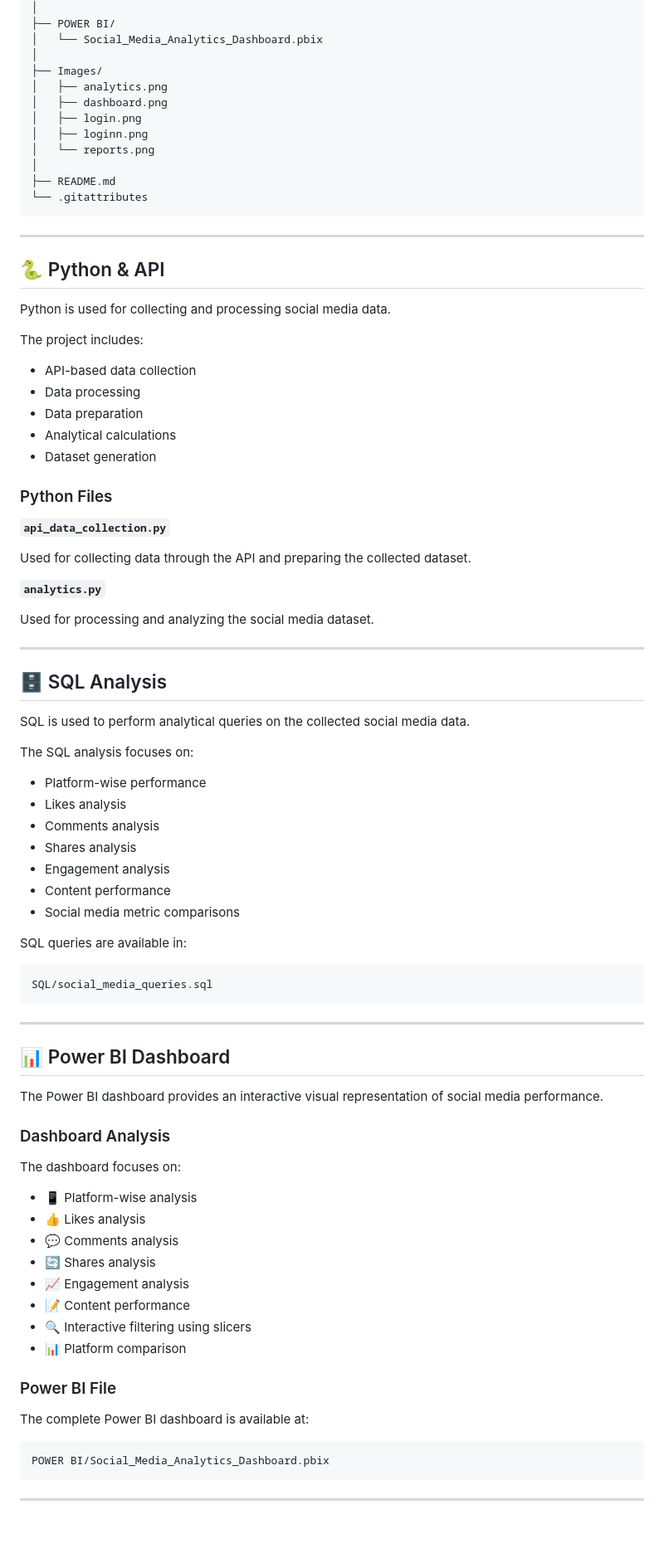
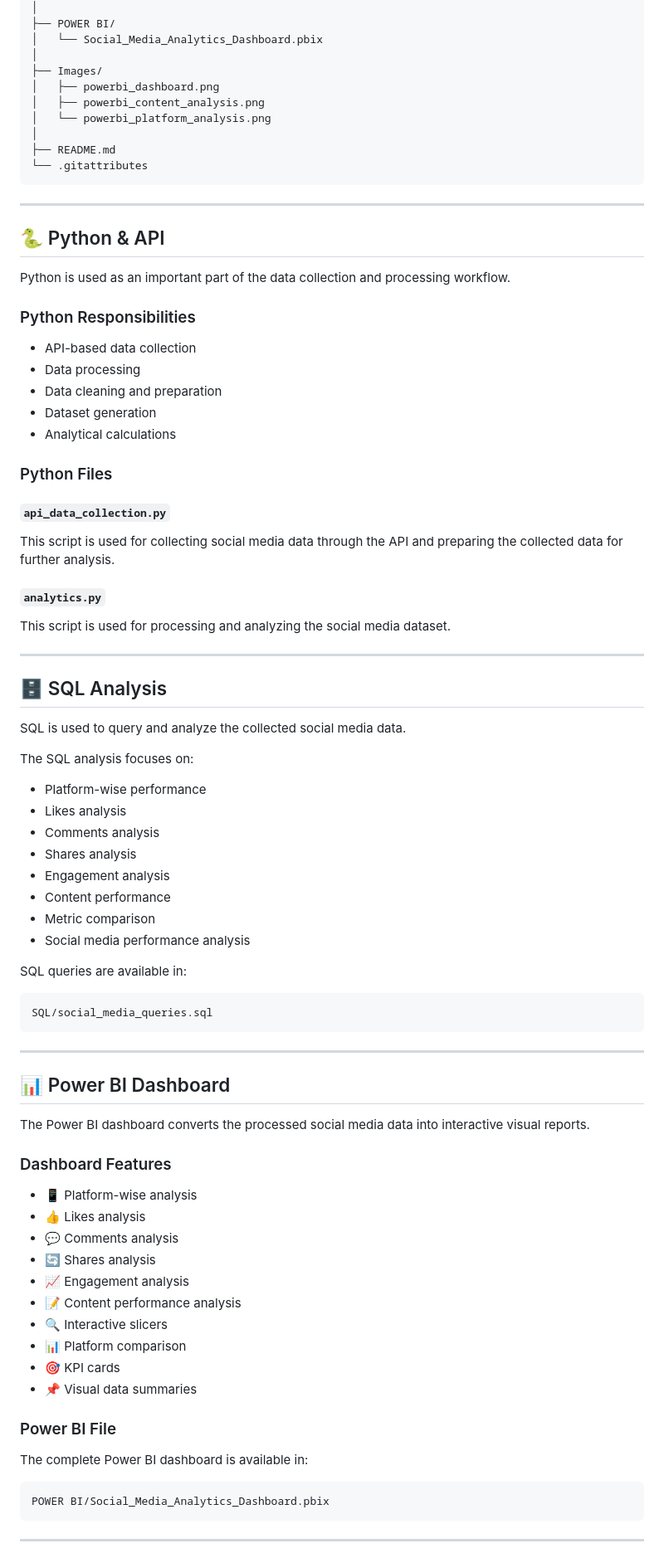
Before and after one commit to niishaa24/Social-Media-Analytics, a Markdown page: README.md, the part around one of its changes. Shown at 83% size. Drawn GitHub-style; blank space fills up the shorter version.

````diff
--- a/README.md
+++ b/README.md
@@ -77,11 +77,9 @@ Social-Media-Analytics/
 │   └── Social_Media_Analytics_Dashboard.pbix
 │
 ├── Images/
-│   ├── analytics.png
-│   ├── dashboard.png
-│   ├── login.png
-│   ├── loginn.png
-│   └── reports.png
+│   ├── powerbi_dashboard.png
+│   ├── powerbi_content_analysis.png
+│   └── powerbi_platform_analysis.png
 │
 ├── README.md
 └── .gitattributes
@@ -91,31 +89,31 @@ Social-Media-Analytics/
 
 ## 🐍 Python & API
 
-Python is used for collecting and processing social media data.
+Python is used as an important part of the data collection and processing workflow.
 
-The project includes:
+### Python Responsibilities
 
 * API-based data collection
 * Data processing
-* Data preparation
+* Data cleaning and preparation
+* Dataset generation
 * Analytical calculations
-* Dataset generation
 
 ### Python Files
 
-**`api_data_collection.py`**
+#### `api_data_collection.py`
 
-Used for collecting data through the API and preparing the collected dataset.
+This script is used for collecting social media data through the API and preparing the collected data for further analysis.
 
-**`analytics.py`**
+#### `analytics.py`
 
-Used for processing and analyzing the social media dataset.
+This script is used for processing and analyzing the social media dataset.
 
 ---
 
 ## 🗄️ SQL Analysis
 
-SQL is used to perform analytical queries on the collected social media data.
+SQL is used to query and analyze the collected social media data.
 
 The SQL analysis focuses on:
 
@@ -125,7 +123,8 @@ The SQL analysis focuses on:
 * Shares analysis
 * Engagement analysis
 * Content performance
-* Social media metric comparisons
+* Metric comparison
+* Social media performance analysis
 
 SQL queries are available in:
 
@@ -137,24 +136,24 @@ SQL/social_media_queries.sql
 
 ## 📊 Power BI Dashboard
 
-The Power BI dashboard provides an interactive visual representation of social media performance.
+The Power BI dashboard converts the processed social media data into interactive visual reports.
 
-### Dashboard Analysis
-
-The dashboard focuses on:
+### Dashboard Features
 
 * 📱 Platform-wise analysis
 * 👍 Likes analysis
 * 💬 Comments analysis
 * 🔄 Shares analysis
 * 📈 Engagement analysis
-* 📝 Content performance
-* 🔍 Interactive filtering using slicers
+* 📝 Content performance analysis
+* 🔍 Interactive slicers
 * 📊 Platform comparison
+* 🎯 KPI cards
+* 📌 Visual data summaries
 
 ### Power BI File
 
-The complete Power BI dashboard is available at:
+The complete Power BI dashboard is available in:
 
 ```text
 POWER BI/Social_Media_Analytics_Dashboard.pbix
````
Also changed, not shown: other parts of README.md (+38 -38 lines).
